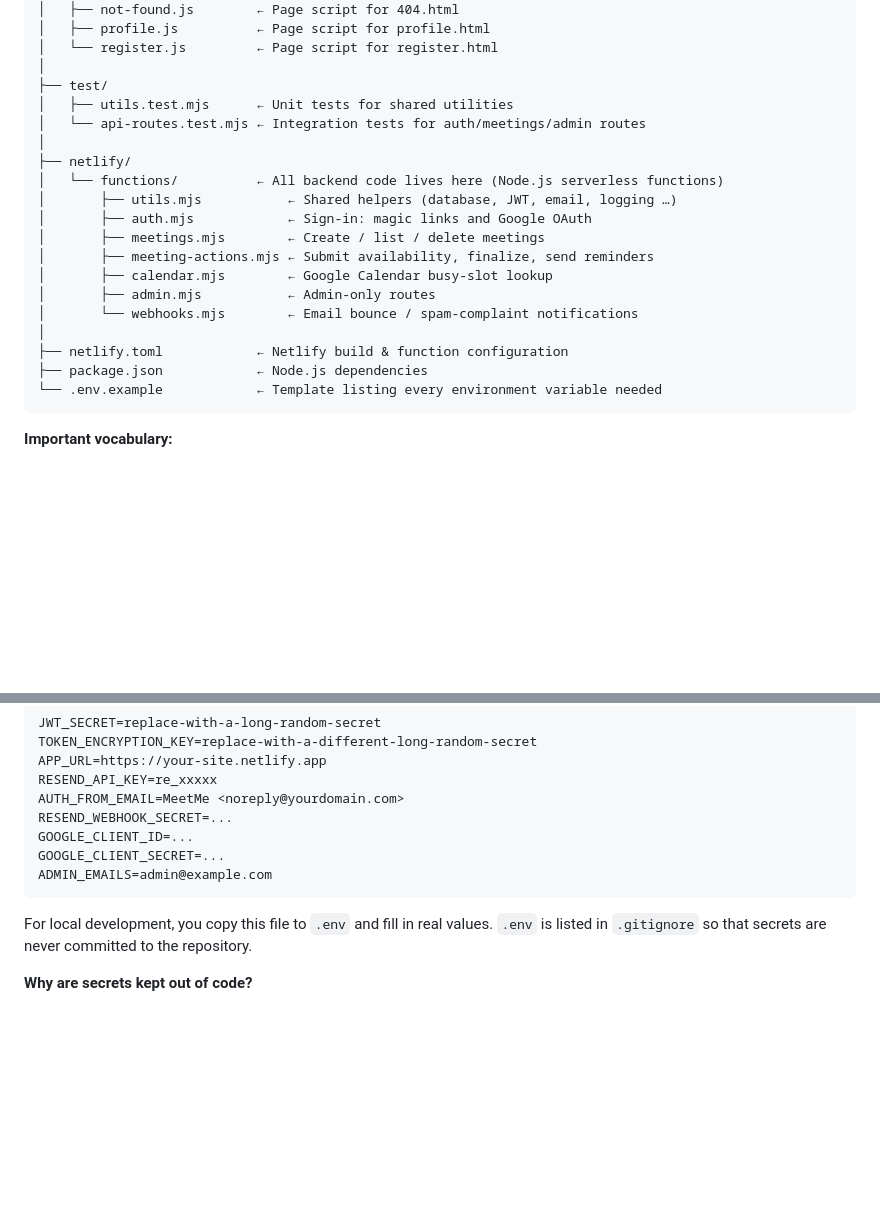
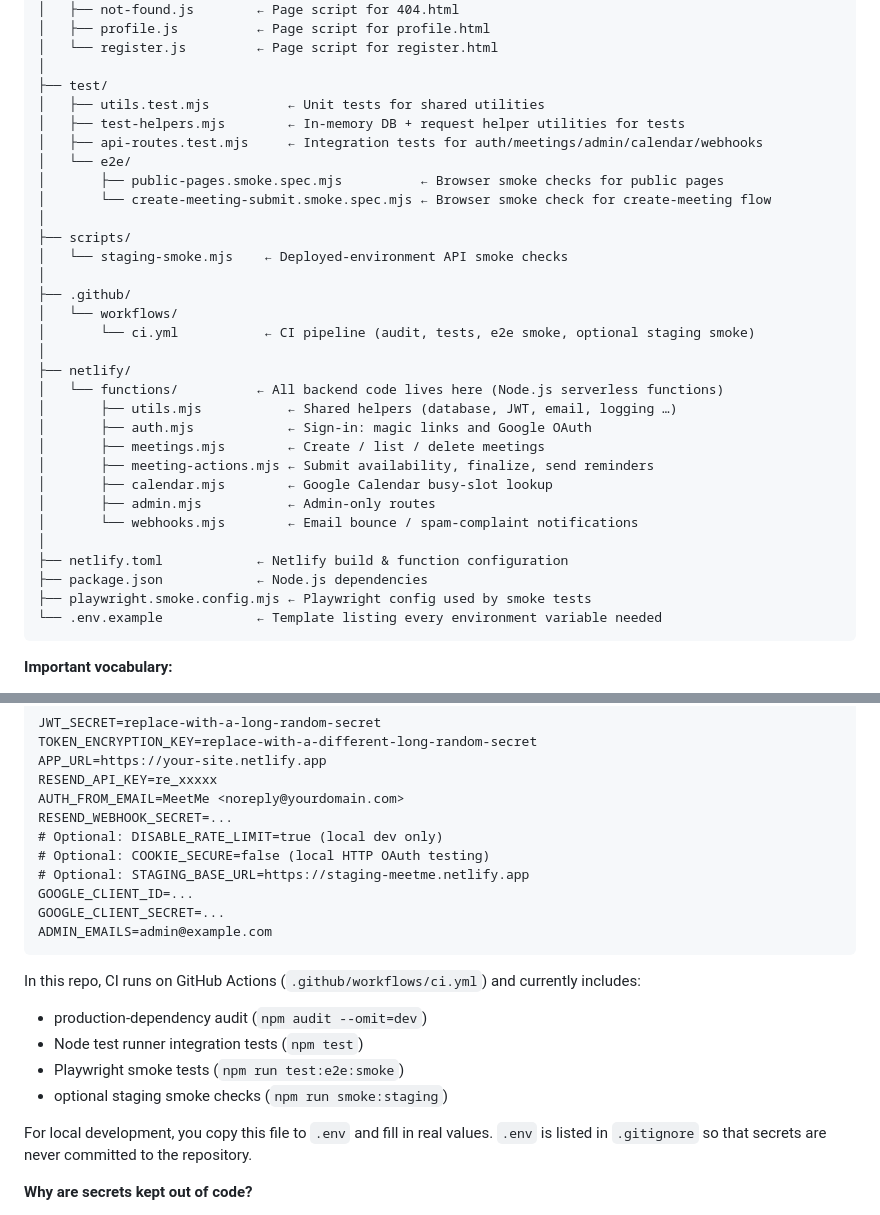
Before and after one commit to pisanuw/meetme, a Markdown page: CodebaseReview.md, 2 parts joined by grey strips. Rendered like a GitHub page; blank space fills up the shorter version.

Commit message:
ci fixes

````diff
--- a/CodebaseReview.md
+++ b/CodebaseReview.md
@@ -87,8 +87,19 @@ meetme/
 │   └── register.js         ← Page script for register.html
 │
 ├── test/
-│   ├── utils.test.mjs      ← Unit tests for shared utilities
-│   └── api-routes.test.mjs ← Integration tests for auth/meetings/admin routes
+│   ├── utils.test.mjs          ← Unit tests for shared utilities
+│   ├── test-helpers.mjs        ← In-memory DB + request helper utilities for tests
+│   ├── api-routes.test.mjs     ← Integration tests for auth/meetings/admin/calendar/webhooks
+│   └── e2e/
+│       ├── public-pages.smoke.spec.mjs          ← Browser smoke checks for public pages
+│       └── create-meeting-submit.smoke.spec.mjs ← Browser smoke check for create-meeting flow
+│
+├── scripts/
+│   └── staging-smoke.mjs    ← Deployed-environment API smoke checks
+│
+├── .github/
+│   └── workflows/
+│       └── ci.yml           ← CI pipeline (audit, tests, e2e smoke, optional staging smoke)
 │
 ├── netlify/
 │   └── functions/          ← All backend code lives here (Node.js serverless functions)
@@ -102,6 +113,7 @@ meetme/
 │
 ├── netlify.toml            ← Netlify build & function configuration
 ├── package.json            ← Node.js dependencies
+├── playwright.smoke.config.mjs ← Playwright config used by smoke tests
 └── .env.example            ← Template listing every environment variable needed
 ```
 
@@ -990,10 +1002,20 @@ APP_URL=https://your-site.netlify.app
 RESEND_API_KEY=re_xxxxx
 AUTH_FROM_EMAIL=MeetMe <noreply@yourdomain.com>
 RESEND_WEBHOOK_SECRET=...
+# Optional: DISABLE_RATE_LIMIT=true (local dev only)
+# Optional: COOKIE_SECURE=false (local HTTP OAuth testing)
+# Optional: STAGING_BASE_URL=https://staging-meetme.netlify.app
 GOOGLE_CLIENT_ID=...
 GOOGLE_CLIENT_SECRET=...
 ADMIN_EMAILS=admin@example.com
 ```
+
+In this repo, CI runs on GitHub Actions (`.github/workflows/ci.yml`) and currently includes:
+
+- production-dependency audit (`npm audit --omit=dev`)
+- Node test runner integration tests (`npm test`)
+- Playwright smoke tests (`npm run test:e2e:smoke`)
+- optional staging smoke checks (`npm run smoke:staging`)
 
 For local development, you copy this file to `.env` and fill in real values. `.env` is listed
 in `.gitignore` so that secrets are never committed to the repository.
````
